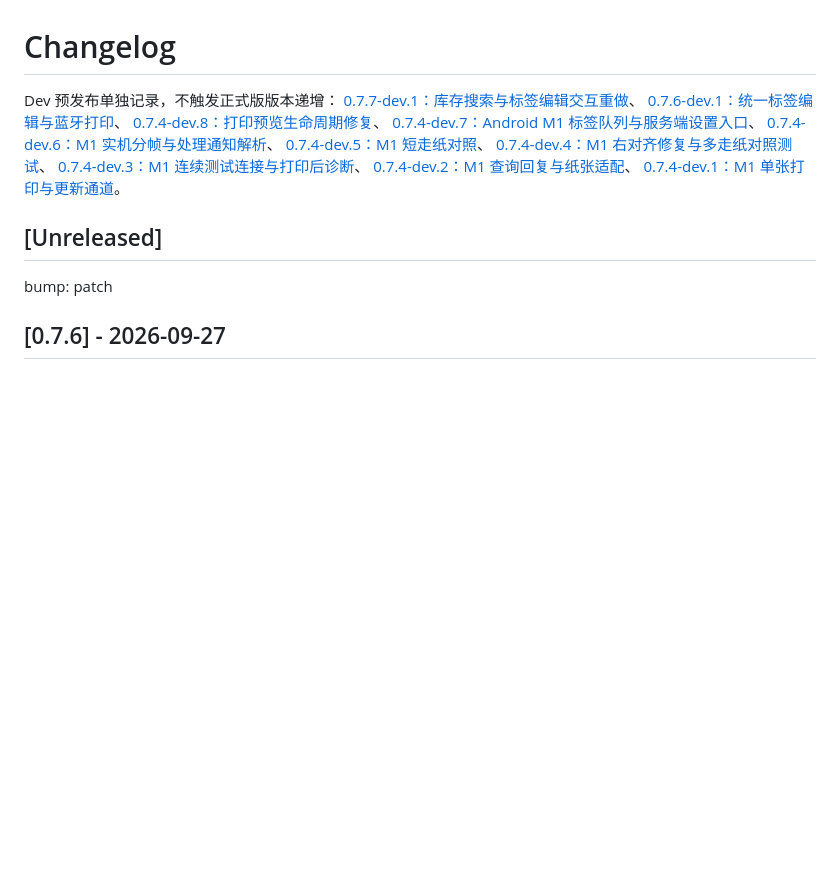
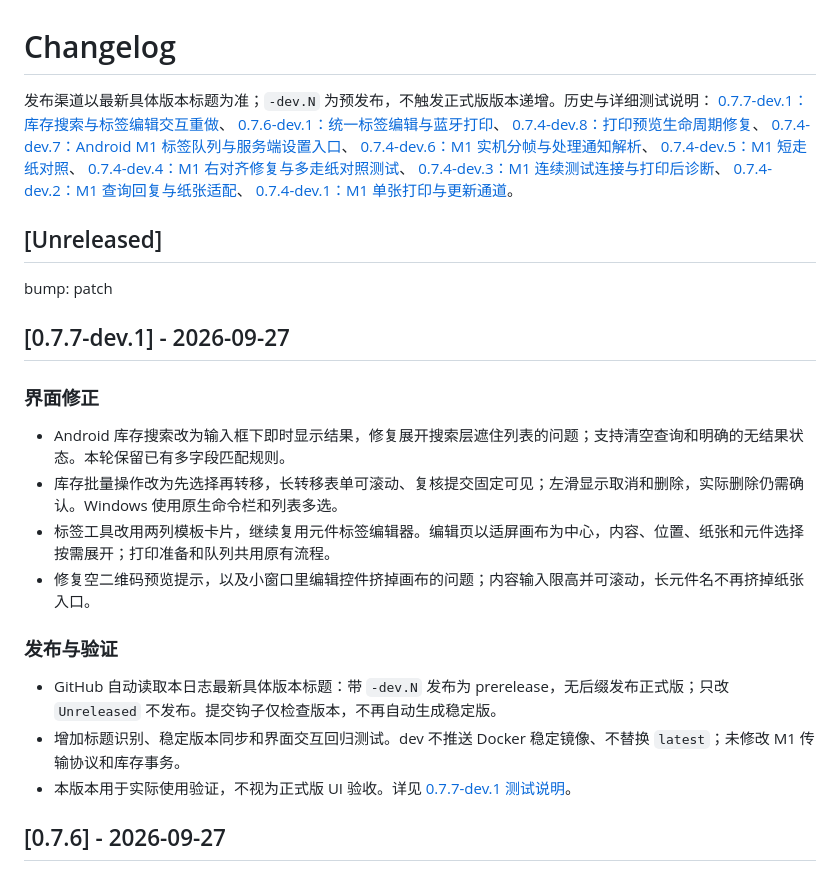
Before and after one commit to Rafael-ban/Component_Manager, a Markdown page: docs/CHANGELOG.md, the part around the change. GitHub-like rendering; blank space fills up the shorter version.

Commit message:
docs(release): prepare 0.7.7-dev.1 UI validation build

```diff
--- a/docs/CHANGELOG.md
+++ b/docs/CHANGELOG.md
@@ -1,6 +1,6 @@
 # Changelog
 
-Dev 预发布单独记录，不触发正式版版本递增：
+发布渠道以最新具体版本标题为准；`-dev.N` 为预发布，不触发正式版版本递增。历史与详细测试说明：
 [0.7.7-dev.1：库存搜索与标签编辑交互重做](releases/0.7.7-dev.1.md)、
 [0.7.6-dev.1：统一标签编辑与蓝牙打印](releases/0.7.6-dev.1.md)、
 [0.7.4-dev.8：打印预览生命周期修复](releases/0.7.4-dev.8.md)、
@@ -16,6 +16,21 @@ Dev 预发布单独记录，不触发正式版版本递增：
 bump: patch
 
 <!-- Add unreleased notes below this line. -->
+
+## [0.7.7-dev.1] - 2026-09-27
+
+### 界面修正
+
+- Android 库存搜索改为输入框下即时显示结果，修复展开搜索层遮住列表的问题；支持清空查询和明确的无结果状态。本轮保留已有多字段匹配规则。
+- 库存批量操作改为先选择再转移，长转移表单可滚动、复核提交固定可见；左滑显示取消和删除，实际删除仍需确认。Windows 使用原生命令栏和列表多选。
+- 标签工具改用两列模板卡片，继续复用元件标签编辑器。编辑页以适屏画布为中心，内容、位置、纸张和元件选择按需展开；打印准备和队列共用原有流程。
+- 修复空二维码预览提示，以及小窗口里编辑控件挤掉画布的问题；内容输入限高并可滚动，长元件名不再挤掉纸张入口。
+
+### 发布与验证
+
+- GitHub 自动读取本日志最新具体版本标题：带 `-dev.N` 发布为 prerelease，无后缀发布正式版；只改 `Unreleased` 不发布。提交钩子仅检查版本，不再自动生成稳定版。
+- 增加标题识别、稳定版本同步和界面交互回归测试。dev 不推送 Docker 稳定镜像、不替换 `latest`；未修改 M1 传输协议和库存事务。
+- 本版本用于实际使用验证，不视为正式版 UI 验收。详见 [0.7.7-dev.1 测试说明](releases/0.7.7-dev.1.md)。
 
 ## [0.7.6] - 2026-09-27
 
```
